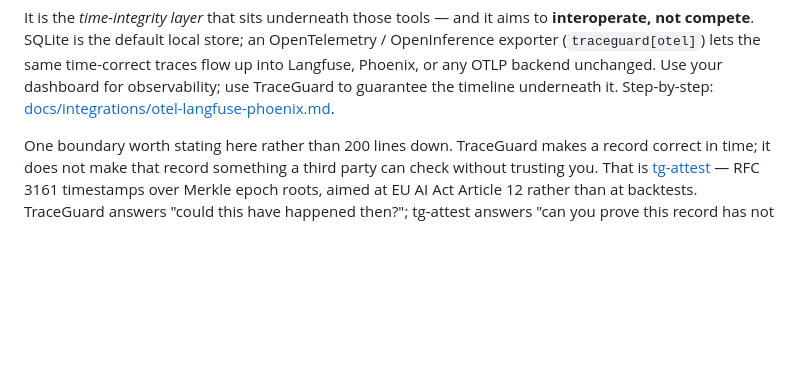
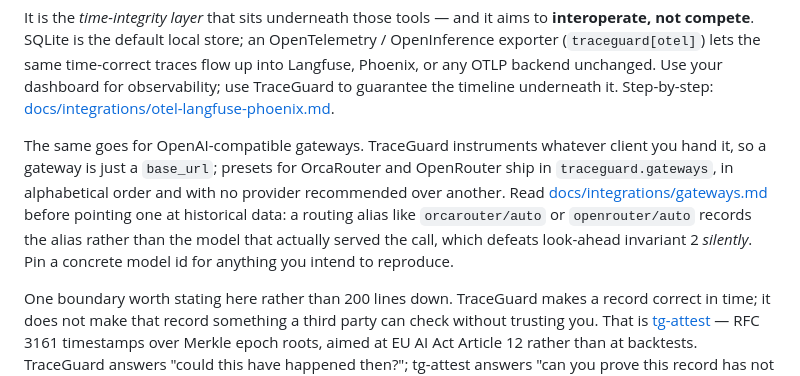
Before and after one commit to lizhuojunx86/traceguard, a Markdown page: README.md, the part around the change. GitHub-like rendering; blank space fills up the shorter version.

Commit message:
docs(readme): link the gateways page, and state the alias caveat up front
docs/integrations/gateways.md shipped in 319ccfc with nothing pointing at it.
Names both presets in alphabetical order and recommends neither, per the
interoperate-not-compete line directly above it.

```diff
--- a/README.md
+++ b/README.md
@@ -89,6 +89,16 @@ time-correct traces flow up into Langfuse, Phoenix, or any OTLP backend
 unchanged. Use your dashboard for observability; use TraceGuard to guarantee the
 timeline underneath it. Step-by-step:
 [docs/integrations/otel-langfuse-phoenix.md](docs/integrations/otel-langfuse-phoenix.md).
+
+The same goes for OpenAI-compatible gateways. TraceGuard instruments whatever
+client you hand it, so a gateway is just a `base_url`; presets for OrcaRouter and
+OpenRouter ship in `traceguard.gateways`, in alphabetical order and with no
+provider recommended over another. Read
+[docs/integrations/gateways.md](docs/integrations/gateways.md) before pointing
+one at historical data: a routing alias like `orcarouter/auto` or
+`openrouter/auto` records the alias rather than the model that actually served
+the call, which defeats look-ahead invariant 2 *silently*. Pin a concrete model
+id for anything you intend to reproduce.
 
 One boundary worth stating here rather than 200 lines down. TraceGuard makes a
 record correct in time; it does not make that record something a third party can
```
